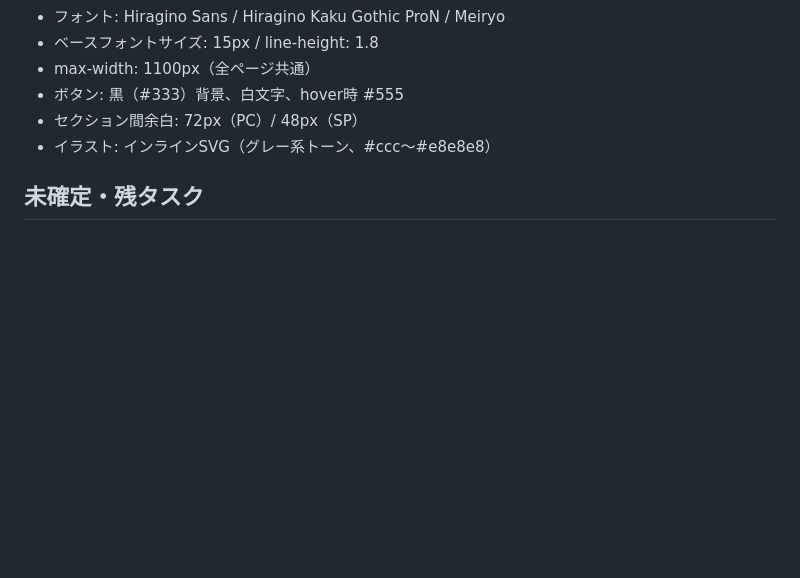
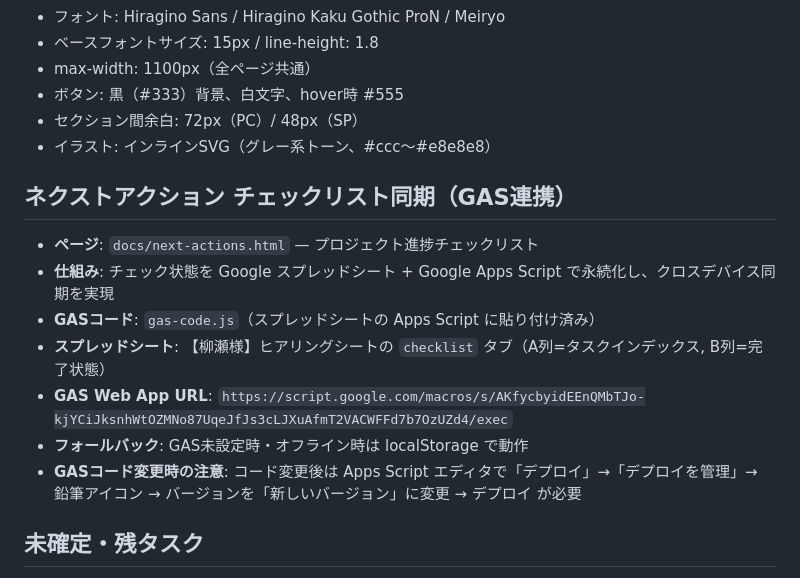
Before and after one commit to LENIS-inc/b-assistant-radilia, a Markdown page: CLAUDE.md, the part around the change. Drawn GitHub-style; blank space fills up the shorter version.

Commit message:
CLAUDE.mdにGASチェックリスト同期の情報を追記
Co-Authored-By: Claude Opus 4.6 <noreply@anthropic.com>

```diff
--- a/CLAUDE.md
+++ b/CLAUDE.md
@@ -241,6 +241,16 @@ AI&DXオンライン講座を主軸としたサービスサイトを構築する
 - セクション間余白: 72px（PC）/ 48px（SP）
 - イラスト: インラインSVG（グレー系トーン、#ccc〜#e8e8e8）
 
+## ネクストアクション チェックリスト同期（GAS連携）
+
+- **ページ**: `docs/next-actions.html` — プロジェクト進捗チェックリスト
+- **仕組み**: チェック状態を Google スプレッドシート + Google Apps Script で永続化し、クロスデバイス同期を実現
+- **GASコード**: `gas-code.js`（スプレッドシートの Apps Script に貼り付け済み）
+- **スプレッドシート**: 【柳瀬様】ヒアリングシートの `checklist` タブ（A列=タスクインデックス, B列=完了状態）
+- **GAS Web App URL**: `https://script.google.com/macros/s/AKfycbyidEEnQMbTJo-kjYCiJksnhWtOZMNo87UqeJfJs3cLJXuAfmT2VACWFFd7b7OzUZd4/exec`
+- **フォールバック**: GAS未設定時・オフライン時は localStorage で動作
+- **GASコード変更時の注意**: コード変更後は Apps Script エディタで「デプロイ」→「デプロイを管理」→ 鉛筆アイコン → バージョンを「新しいバージョン」に変更 → デプロイ が必要
+
 ## 未確定・残タスク
 
 - 料金は未確定（ダミー表示）
```
